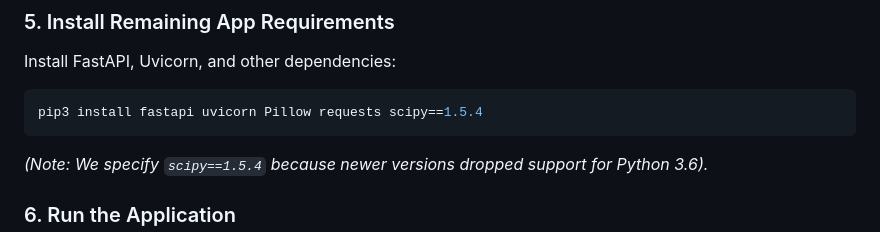
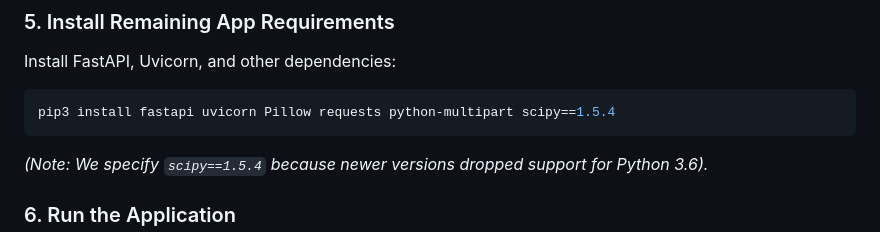
Before and after one commit to Airoknight/Marg-Nirikshan-, a Markdown page: README.md, the part around the change. Rendered like a GitHub page.

Commit message:
docs: Add python-multipart to pip install instructions

````diff
--- a/README.md
+++ b/README.md
@@ -169,7 +169,7 @@ cd ..
 Install FastAPI, Uvicorn, and other dependencies:
 
 ```bash
-pip3 install fastapi uvicorn Pillow requests scipy==1.5.4
+pip3 install fastapi uvicorn Pillow requests python-multipart scipy==1.5.4
 ```
 *(Note: We specify `scipy==1.5.4` because newer versions dropped support for Python 3.6).*
 
````
Also changed, not shown: JETSON_DEPLOYMENT_GUIDE.md (+1 -1 lines).
